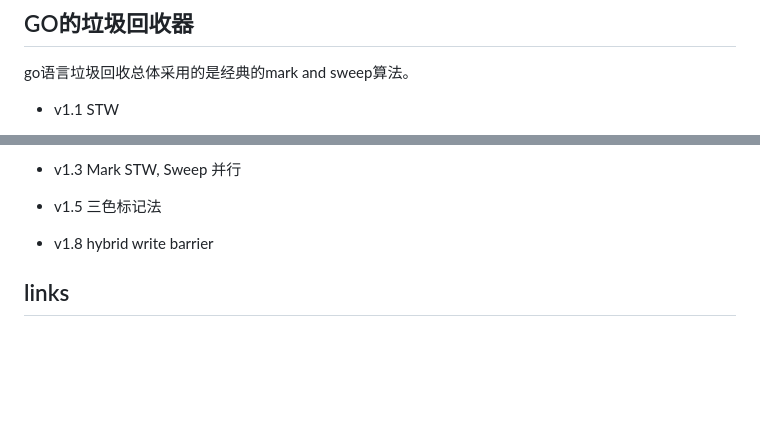
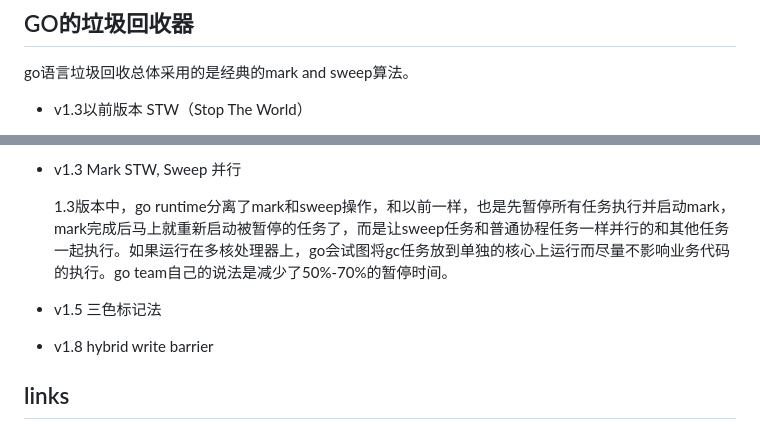
Before and after one commit to guyan0319/golang_development_notes, a Markdown page: zh/9.6.md, 2 parts joined by grey strips. Rendered like a GitHub page; blank space fills up the shorter version.

Commit message:
gc

```diff
--- a/zh/9.6.md
+++ b/zh/9.6.md
@@ -58,5 +58,5 @@
 
 go语言垃圾回收总体采用的是经典的mark and sweep算法。
 
-- v1.1 STW
+- v1.3以前版本 STW（Stop The World）
 
@@ -66,7 +66,11 @@ golang的垃圾回收算法都非常简陋，然后其性能也广被诟病
 
 - v1.3 Mark STW, Sweep 并行
 
+  1.3版本中，go runtime分离了mark和sweep操作，和以前一样，也是先暂停所有任务执行并启动mark，mark完成后马上就重新启动被暂停的任务了，而是让sweep任务和普通协程任务一样并行的和其他任务一起执行。如果运行在多核处理器上，go会试图将gc任务放到单独的核心上运行而尽量不影响业务代码的执行。go team自己的说法是减少了50%-70%的暂停时间。
+
 - v1.5 三色标记法
+
+
 
 - v1.8 hybrid write barrier
 
```
Also changed, not shown: other parts of zh/9.6.md (+1 -1 lines), images/9.6.1.gif (added).
